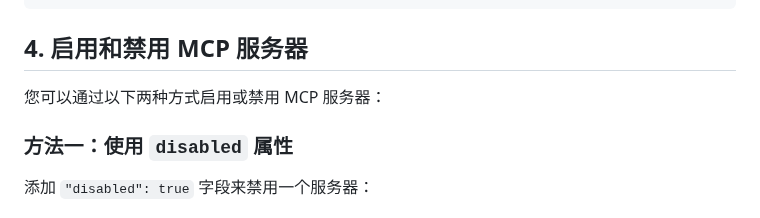
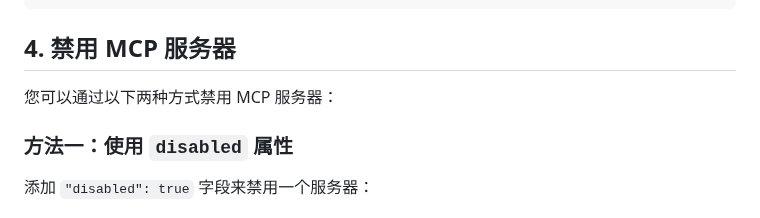
Before and after one commit to notsobad/aipyapp, a Markdown page: dev/MCP.md, the part around one of its changes. Drawn GitHub-style.

````diff
--- a/dev/MCP.md
+++ b/dev/MCP.md
@@ -138,9 +138,9 @@ aipyapp 使用 JSON 格式的配置文件来管理 MCP 工具。默认配置文
 }
 ```
 
-## 4. 启用和禁用 MCP 服务器
+## 4. 禁用 MCP 服务器
 
-您可以通过以下两种方式启用或禁用 MCP 服务器：
+您可以通过以下两种方式禁用 MCP 服务器：
 
 ### 方法一：使用 `disabled` 属性
 
````
Also changed, not shown: other parts of dev/MCP.md (+70 -2 lines).
